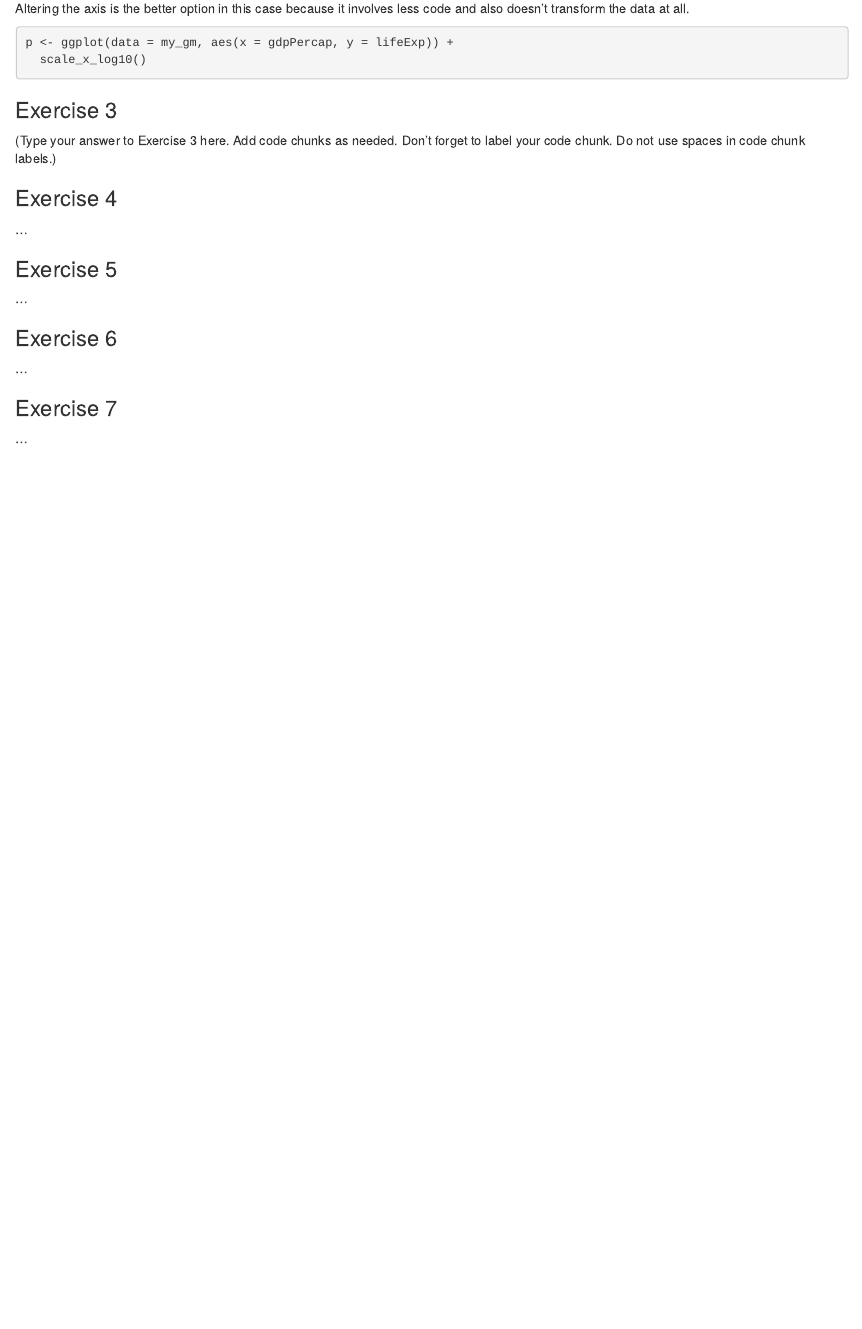
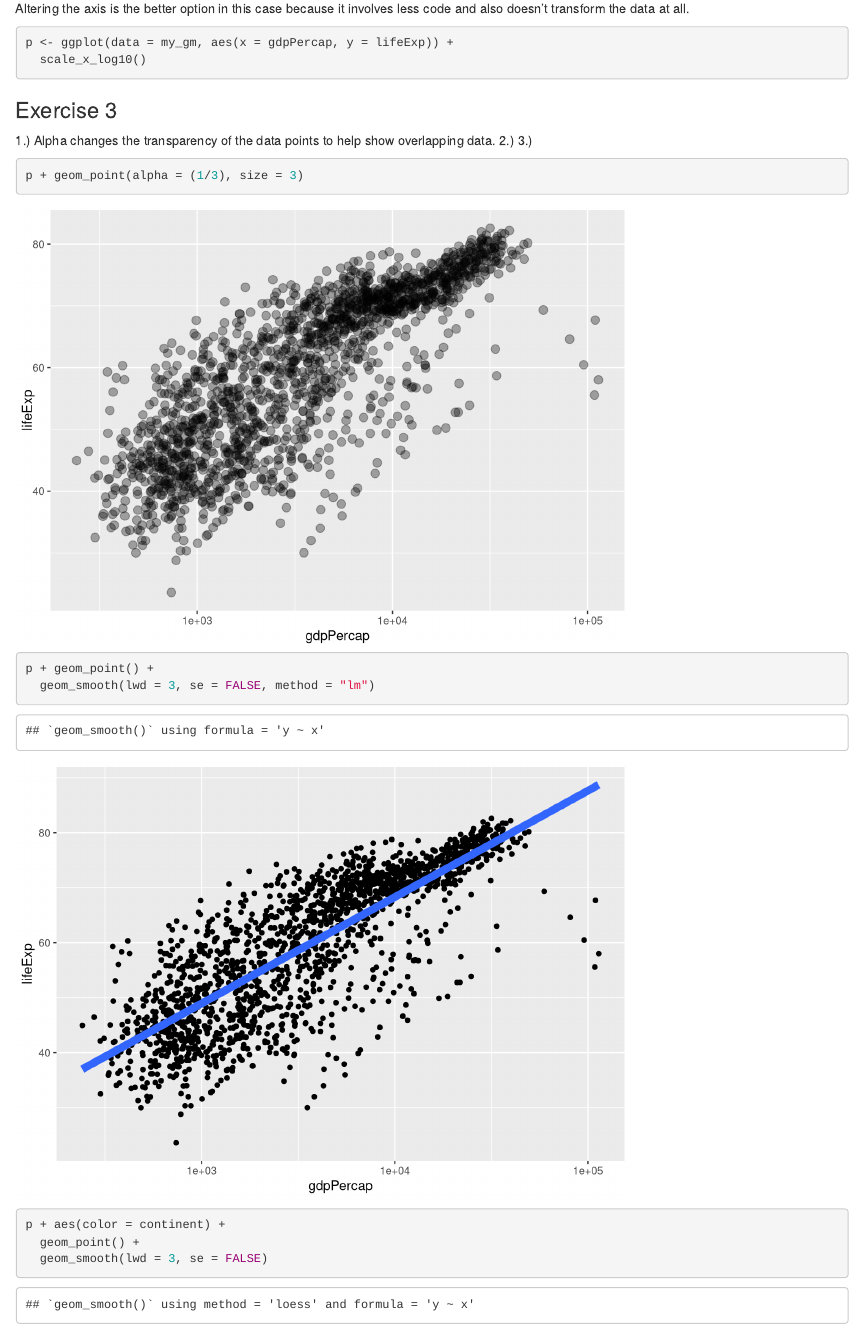
Before and after one commit to abanninga/STA518-team-activity-2-4, an R Markdown document (activity0204-visualization-intro.Rmd): the page in a window 1100 px wide, from 2330 px down. Rendered offline with R 4.5, knitr and Pandoc, with nearby package versions; the gapminder table comes from the copy in Python's plotly package.

Commit message:
2 parts of question 3

````diff
--- a/activity0204-visualization-intro.Rmd
+++ b/activity0204-visualization-intro.Rmd
@@ -59,8 +59,17 @@ p <- ggplot(data = my_gm, aes(x = gdpPercap, y = lifeExp)) +
 
 ### Exercise 3
 
-(Type your answer to Exercise 3 here. Add code chunks as needed. Don't forget
-to label your code chunk. Do not use spaces in code chunk labels.)
+1.) Alpha changes the transparency of the data points to help show overlapping data.
+2.)
+3.)
+```{r}
+p + geom_point(alpha = (1/3), size = 3)
+p + geom_point() +
+  geom_smooth(lwd = 3, se = FALSE, method = "lm")
+p + aes(color = continent) +
+  geom_point() +
+  geom_smooth(lwd = 3, se = FALSE)
+```
 
 ### Exercise 4
 
````
